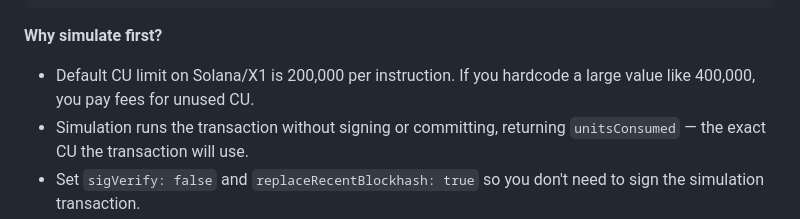
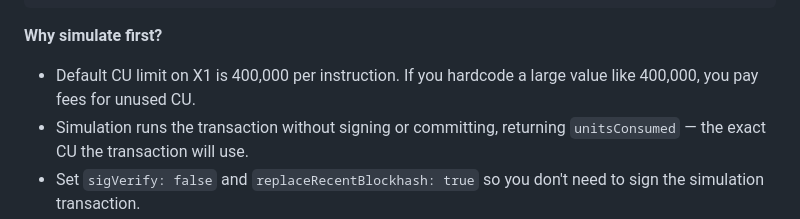
Before and after one commit to xenartist/memo-app, a Markdown page: dist/SKILL.md, the part around the change. Rendered like a GitHub page.

````diff
--- a/dist/SKILL.md
+++ b/dist/SKILL.md
@@ -1487,7 +1487,7 @@ async function buildAndSendTransaction(connection, keypair, instructions, cuBuff
 ```
 
 **Why simulate first?**
-- Default CU limit on Solana/X1 is 200,000 per instruction. If you hardcode a large value like 400,000, you pay fees for unused CU.
+- Default CU limit on X1 is 400,000 per instruction. If you hardcode a large value like 400,000, you pay fees for unused CU.
 - Simulation runs the transaction without signing or committing, returning `unitsConsumed` — the exact CU the transaction will use.
 - Set `sigVerify: false` and `replaceRecentBlockhash: true` so you don't need to sign the simulation transaction.
 - Add a small buffer (~1.01x) because actual execution may vary slightly from simulation.
````
